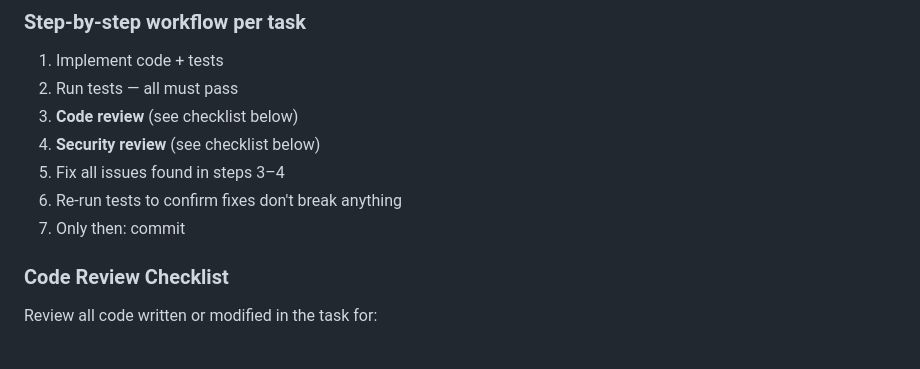
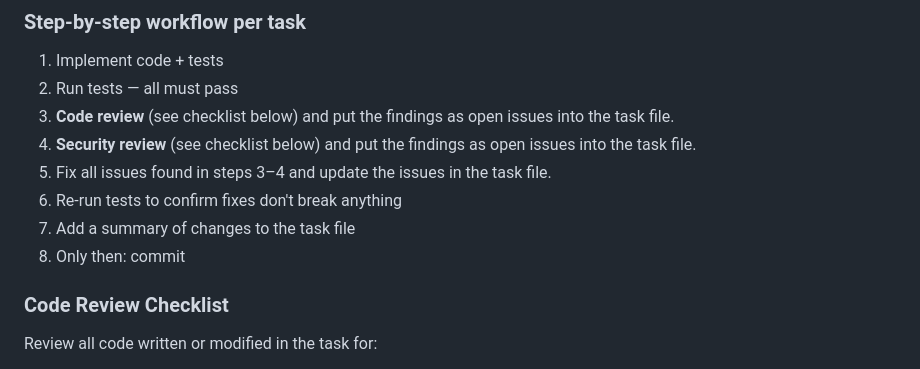
Before and after one commit to wolfspelz/pyleans, a Markdown page: CLAUDE.md, the part around the change. Rendered like a GitHub page.

Commit message:
Require review findings and change summaries in task files
Post-task review steps now mandate documenting code review and
security review findings as open issues in the task file, and
adding a summary of changes before committing.

```diff
--- a/CLAUDE.md
+++ b/CLAUDE.md
@@ -174,11 +174,12 @@ After completing each task (code + tests passing), you MUST perform both reviews
 
 1. Implement code + tests
 2. Run tests — all must pass
-3. **Code review** (see checklist below)
-4. **Security review** (see checklist below)
-5. Fix all issues found in steps 3–4
+3. **Code review** (see checklist below) and put the findings as open issues into the task file.
+4. **Security review** (see checklist below) and put the findings as open issues into the task file.
+5. Fix all issues found in steps 3–4 and update the issues in the task file.
 6. Re-run tests to confirm fixes don't break anything
-7. Only then: commit
+7. Add a summary of changes to the task file
+8. Only then: commit
 
 ### Code Review Checklist
 
```
